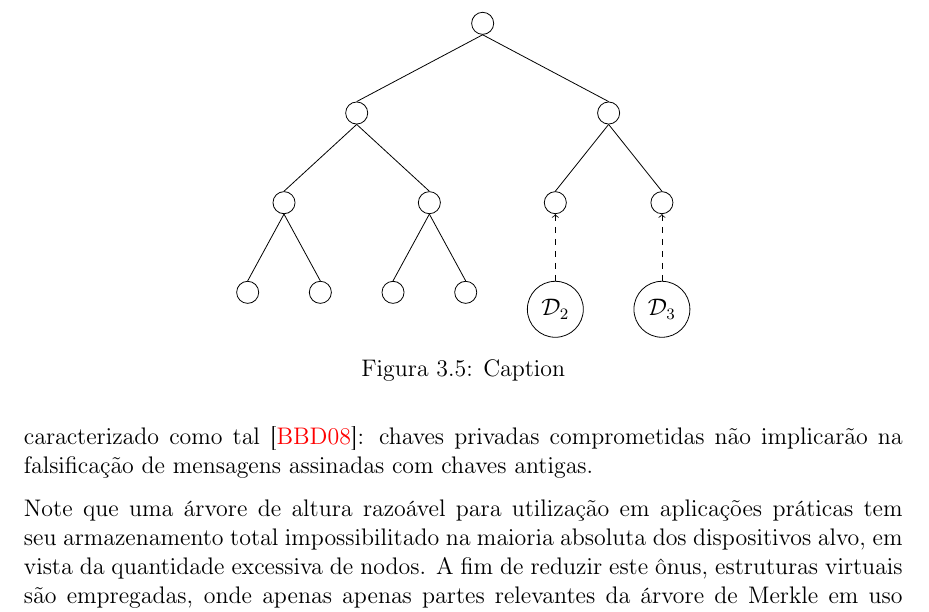
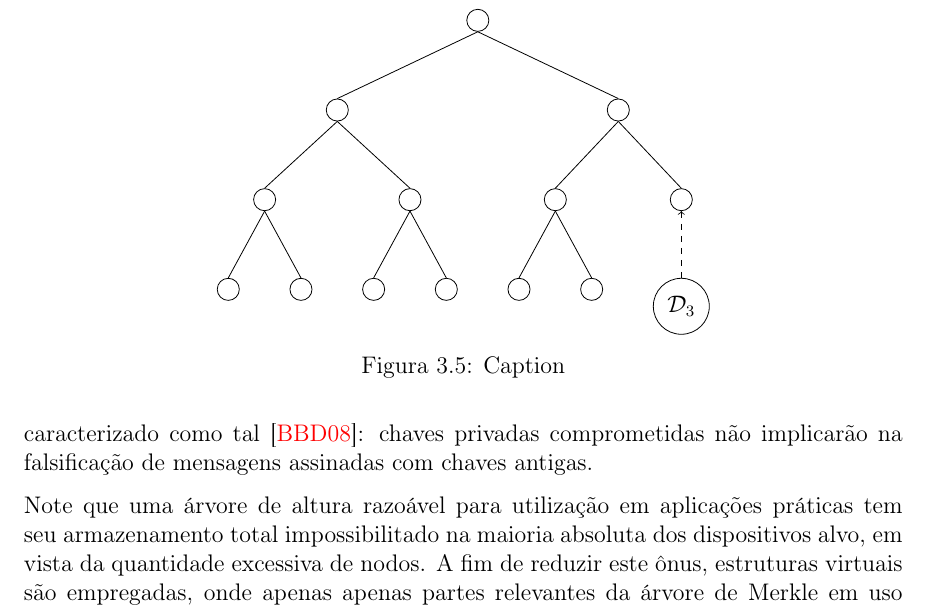
Before and after one commit to zambonin/bsc, a LaTeX document (bsc.tex): part of page 24 of 33, cut so that both start at the same text. Compiled offline with pdfLaTeX.

Commit message:
sharelatex: update bsc.tex to r18944

```diff
--- a/bsc.tex
+++ b/bsc.tex
@@ -1332,7 +1332,8 @@ Este conceito é chamado de gerenciamento de estado, e introduz vários obstácu
         ]
         [.{}
           [.{}
-            \edge[tedge] node {}; $\mathcal{D}_{2}$
+           {}
+           {}
           ]
           [.{}
             \edge[tedge] node {}; $\mathcal{D}_{3}$
```
